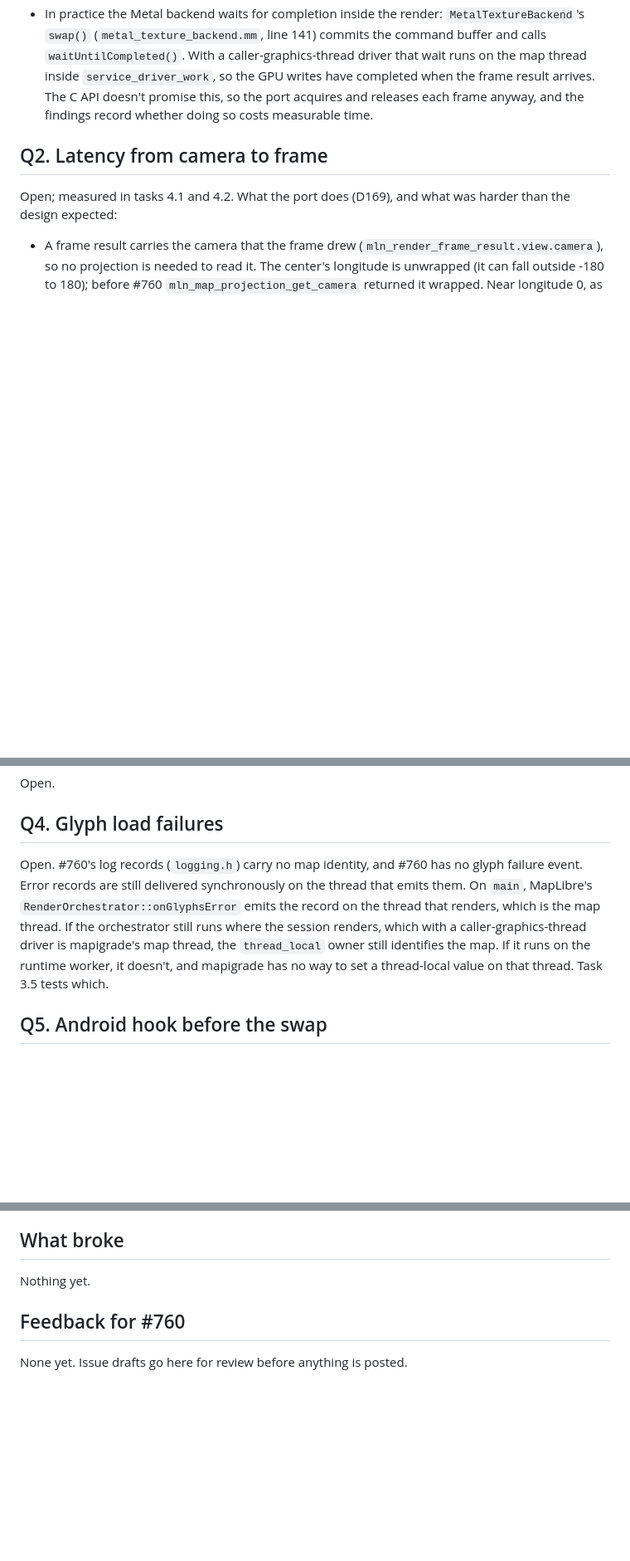
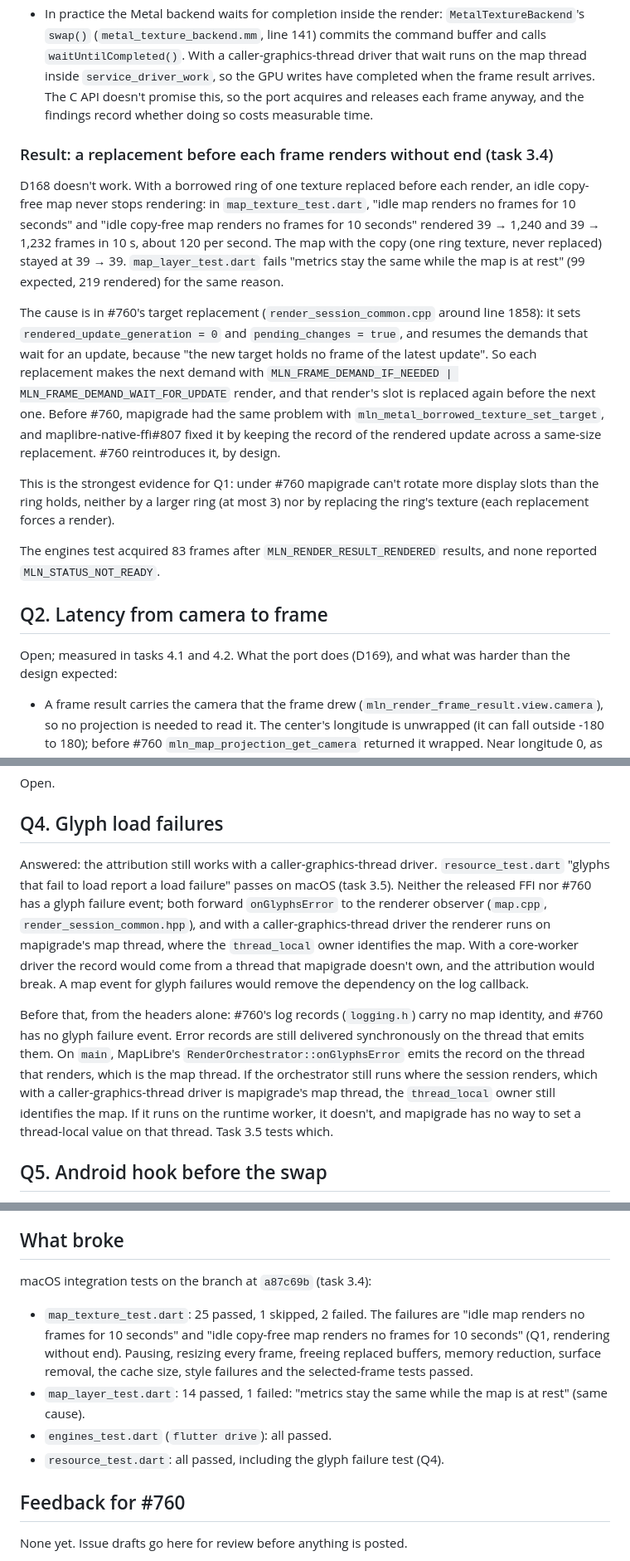
Before and after one commit to greensopinion/mapigrade, a Markdown page: docs/maplibre-pr-760-port-findings.md, 3 parts joined by grey strips. Shown at 83% size. GitHub-like rendering; blank space fills up the shorter version.

Commit message:
record the macOS integration test results of the PR #760 port

```diff
--- a/docs/maplibre-pr-760-port-findings.md
+++ b/docs/maplibre-pr-760-port-findings.md
@@ -48,6 +48,16 @@ Open. From reading #760's source at `3b56ef916` (not yet tested):
 - `mln_render_frame_result` with `MLN_RENDER_RESULT_RENDERED` "states nothing about GPU completion" (`render_session.h`). Completion is stated only for an acquired frame: with `MLN_GPU_SYNC_CPU_COMPLETE`, the default and the only producer synchronization on Metal, the GPU writes completed before the frame became acquirable. So that Flutter doesn't sample a texture that MapLibre is still writing, the map thread acquires each rendered frame and releases it before the next target replacement, which `set_metal_borrowed_texture_target` requires ("fails while a frame of the ring is acquired"). This adds an acquire and a release per frame to D168.
 - In practice the Metal backend waits for completion inside the render: `MetalTextureBackend`'s `swap()` (`metal_texture_backend.mm`, line 141) commits the command buffer and calls `waitUntilCompleted()`. With a caller-graphics-thread driver that wait runs on the map thread inside `service_driver_work`, so the GPU writes have completed when the frame result arrives. The C API doesn't promise this, so the port acquires and releases each frame anyway, and the findings record whether doing so costs measurable time.
 
+### Result: a replacement before each frame renders without end (task 3.4)
+
+D168 doesn't work. With a borrowed ring of one texture replaced before each render, an idle copy-free map never stops rendering: in `map_texture_test.dart`, "idle map renders no frames for 10 seconds" and "idle copy-free map renders no frames for 10 seconds" rendered 39 → 1,240 and 39 → 1,232 frames in 10 s, about 120 per second. The map with the copy (one ring texture, never replaced) stayed at 39 → 39. `map_layer_test.dart` fails "metrics stay the same while the map is at rest" (99 expected, 219 rendered) for the same reason.
+
+The cause is in #760's target replacement (`render_session_common.cpp` around line 1858): it sets `rendered_update_generation = 0` and `pending_changes = true`, and resumes the demands that wait for an update, because "the new target holds no frame of the latest update". So each replacement makes the next demand with `MLN_FRAME_DEMAND_IF_NEEDED | MLN_FRAME_DEMAND_WAIT_FOR_UPDATE` render, and that render's slot is replaced again before the next one. Before #760, mapigrade had the same problem with `mln_metal_borrowed_texture_set_target`, and maplibre-native-ffi#807 fixed it by keeping the record of the rendered update across a same-size replacement. #760 reintroduces it, by design.
+
+This is the strongest evidence for Q1: under #760 mapigrade can't rotate more display slots than the ring holds, neither by a larger ring (at most 3) nor by replacing the ring's texture (each replacement forces a render).
+
+The engines test acquired 83 frames after `MLN_RENDER_RESULT_RENDERED` results, and none reported `MLN_STATUS_NOT_READY`.
+
 ## Q2. Latency from camera to frame
 
 Open; measured in tasks 4.1 and 4.2. What the port does (D169), and what was harder than the design expected:
@@ -66,7 +76,9 @@ Open.
 
 ## Q4. Glyph load failures
 
-Open. #760's log records (`logging.h`) carry no map identity, and #760 has no glyph failure event. Error records are still delivered synchronously on the thread that emits them. On `main`, MapLibre's `RenderOrchestrator::onGlyphsError` emits the record on the thread that renders, which is the map thread. If the orchestrator still runs where the session renders, which with a caller-graphics-thread driver is mapigrade's map thread, the `thread_local` owner still identifies the map. If it runs on the runtime worker, it doesn't, and mapigrade has no way to set a thread-local value on that thread. Task 3.5 tests which.
+Answered: the attribution still works with a caller-graphics-thread driver. `resource_test.dart` "glyphs that fail to load report a load failure" passes on macOS (task 3.5). Neither the released FFI nor #760 has a glyph failure event; both forward `onGlyphsError` to the renderer observer (`map.cpp`, `render_session_common.hpp`), and with a caller-graphics-thread driver the renderer runs on mapigrade's map thread, where the `thread_local` owner identifies the map. With a core-worker driver the record would come from a thread that mapigrade doesn't own, and the attribution would break. A map event for glyph failures would remove the dependency on the log callback.
+
+Before that, from the headers alone: #760's log records (`logging.h`) carry no map identity, and #760 has no glyph failure event. Error records are still delivered synchronously on the thread that emits them. On `main`, MapLibre's `RenderOrchestrator::onGlyphsError` emits the record on the thread that renders, which is the map thread. If the orchestrator still runs where the session renders, which with a caller-graphics-thread driver is mapigrade's map thread, the `thread_local` owner still identifies the map. If it runs on the runtime worker, it doesn't, and mapigrade has no way to set a thread-local value on that thread. Task 3.5 tests which.
 
 ## Q5. Android hook before the swap
 
@@ -116,7 +128,12 @@ Where the core's 478 added lines went (tasks 3.1 and 3.2), with `map_texture.cpp
 
 ## What broke
 
-Nothing yet.
+macOS integration tests on the branch at `a87c69b` (task 3.4):
+
+- `map_texture_test.dart`: 25 passed, 1 skipped, 2 failed. The failures are "idle map renders no frames for 10 seconds" and "idle copy-free map renders no frames for 10 seconds" (Q1, rendering without end). Pausing, resizing every frame, freeing replaced buffers, memory reduction, surface removal, the cache size, style failures and the selected-frame tests passed.
+- `map_layer_test.dart`: 14 passed, 1 failed: "metrics stay the same while the map is at rest" (same cause).
+- `engines_test.dart` (`flutter drive`): all passed.
+- `resource_test.dart`: all passed, including the glyph failure test (Q4).
 
 ## Feedback for #760
 
```
Also changed, not shown: 1 other file.
